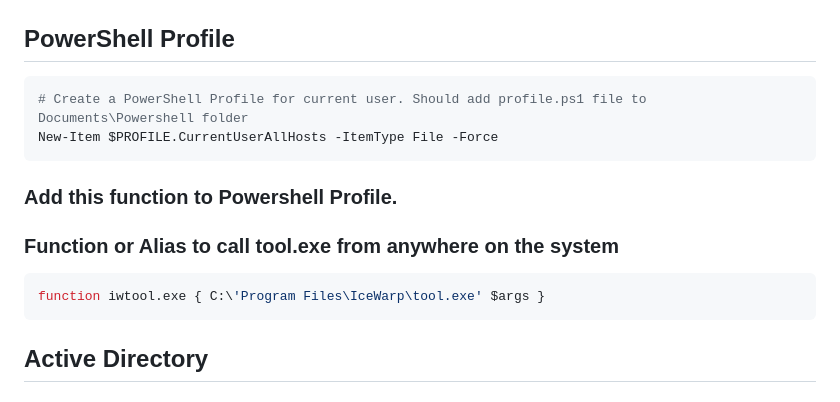
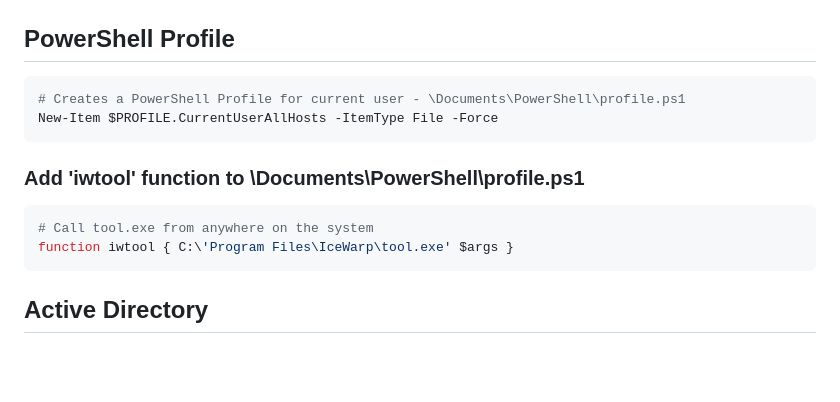
Before and after one commit to iwDevOps/iwWindowsCourse, a Markdown page: powershell_boilerplate.md, the part around the change. Rendered like a GitHub page; blank space fills up the shorter version.

````diff
--- a/powershell_boilerplate.md
+++ b/powershell_boilerplate.md
@@ -7,13 +7,14 @@
 
 ## PowerShell Profile
 ```powershell
-# Create a PowerShell Profile for current user. Should add profile.ps1 file to Documents\Powershell folder
+# Creates a PowerShell Profile for current user - \Documents\PowerShell\profile.ps1
 New-Item $PROFILE.CurrentUserAllHosts -ItemType File -Force
 ```
-### Add this function to Powershell Profile.
-### Function or Alias to call tool.exe from anywhere on the system
+### Add 'iwtool' function to \Documents\PowerShell\profile.ps1
+
 ```powershell
-function iwtool.exe { C:\'Program Files\IceWarp\tool.exe' $args }
+# Call tool.exe from anywhere on the system
+function iwtool { C:\'Program Files\IceWarp\tool.exe' $args }
 ```
 
 ## Active Directory
````
